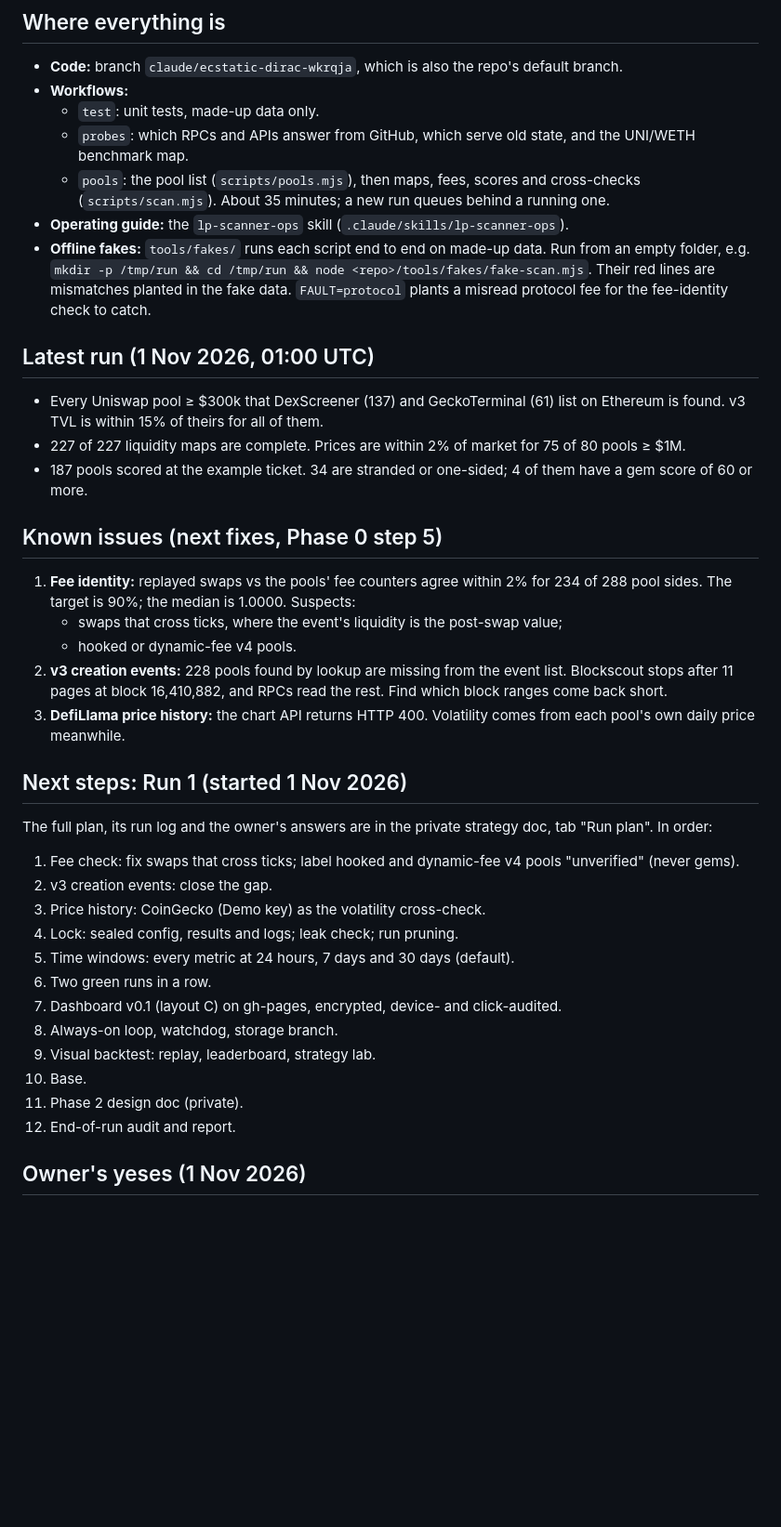
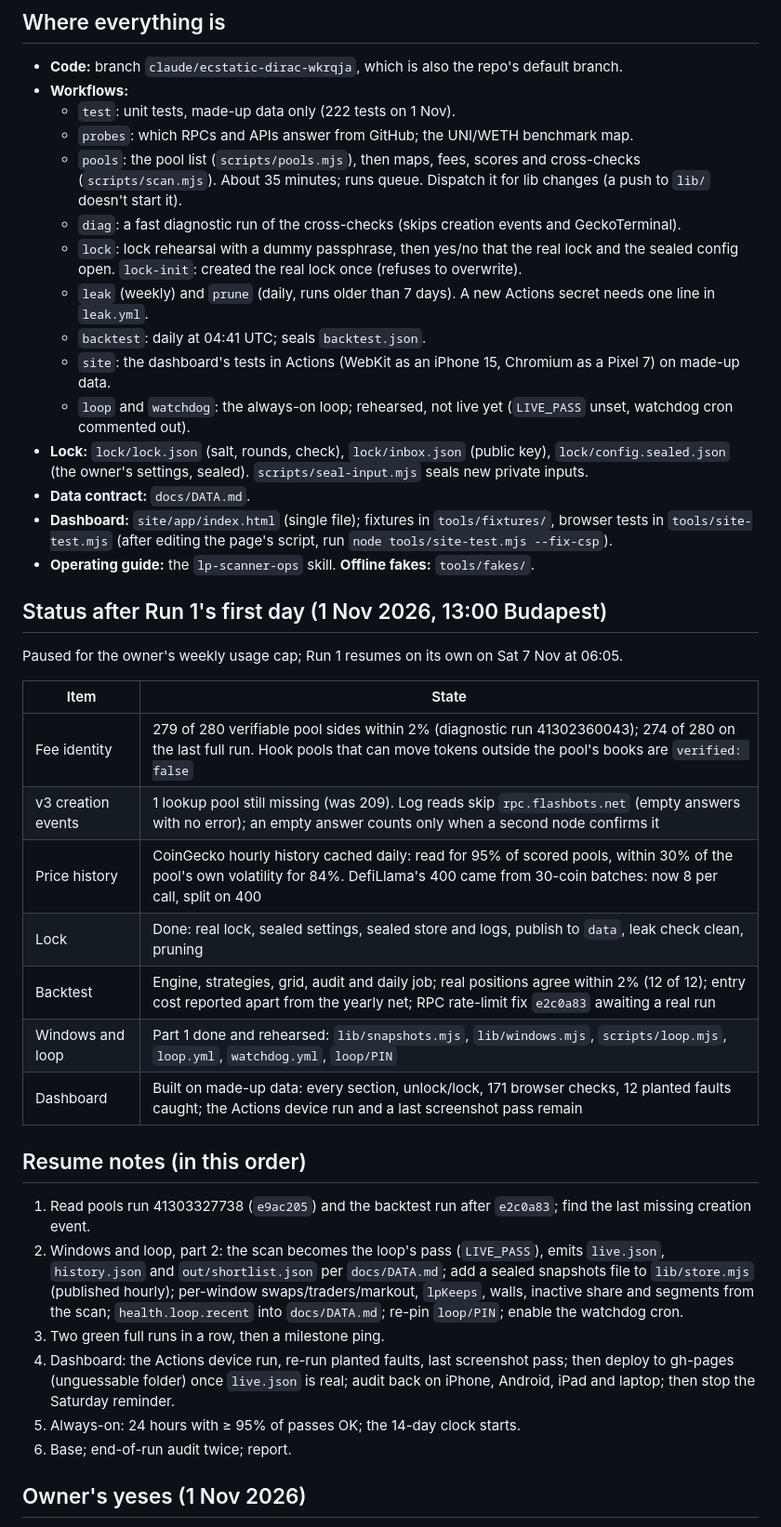
Before and after one commit to kereslek/assim-LS, a Markdown page: docs/STATE.md, the part around the change. Shown at 93% size. Drawn GitHub-style; blank space fills up the shorter version.

Commit message:
Update the handover state after Run 1's first day
Records each track's results, the workflows that now exist, and the
order to resume in after the weekly usage pause.

Co-Authored-By: Claude <noreply@anthropic.com>
Claude-Session: https://claude.ai/code/session_01VbmfDGsjysgMQYwqeJybjA

```diff
--- a/docs/STATE.md
+++ b/docs/STATE.md
@@ -7,42 +7,42 @@ parameters and results log live in their private strategy doc.
 
 - **Code:** branch `claude/ecstatic-dirac-wkrqja`, which is also the repo's default branch.
 - **Workflows:**
-  - `test`: unit tests, made-up data only.
-  - `probes`: which RPCs and APIs answer from GitHub, which serve old state, and the UNI/WETH benchmark map.
-  - `pools`: the pool list (`scripts/pools.mjs`), then maps, fees, scores and cross-checks (`scripts/scan.mjs`). About 35 minutes; a new run queues behind a running one.
-- **Operating guide:** the `lp-scanner-ops` skill (`.claude/skills/lp-scanner-ops`).
-- **Offline fakes:** `tools/fakes/` runs each script end to end on made-up data. Run from an empty folder, e.g. `mkdir -p /tmp/run && cd /tmp/run && node <repo>/tools/fakes/fake-scan.mjs`. Their red lines are mismatches planted in the fake data. `FAULT=protocol` plants a misread protocol fee for the fee-identity check to catch.
+  - `test`: unit tests, made-up data only (222 tests on 1 Nov).
+  - `probes`: which RPCs and APIs answer from GitHub; the UNI/WETH benchmark map.
+  - `pools`: the pool list (`scripts/pools.mjs`), then maps, fees, scores and cross-checks (`scripts/scan.mjs`). About 35 minutes; runs queue. Dispatch it for lib changes (a push to `lib/` doesn't start it).
+  - `diag`: a fast diagnostic run of the cross-checks (skips creation events and GeckoTerminal).
+  - `lock`: lock rehearsal with a dummy passphrase, then yes/no that the real lock and the sealed config open. `lock-init`: created the real lock once (refuses to overwrite).
+  - `leak` (weekly) and `prune` (daily, runs older than 7 days). A new Actions secret needs one line in `leak.yml`.
+  - `backtest`: daily at 04:41 UTC; seals `backtest.json`.
+  - `site`: the dashboard's tests in Actions (WebKit as an iPhone 15, Chromium as a Pixel 7) on made-up data.
+  - `loop` and `watchdog`: the always-on loop; rehearsed, not live yet (`LIVE_PASS` unset, watchdog cron commented out).
+- **Lock:** `lock/lock.json` (salt, rounds, check), `lock/inbox.json` (public key), `lock/config.sealed.json` (the owner's settings, sealed). `scripts/seal-input.mjs` seals new private inputs.
+- **Data contract:** `docs/DATA.md`.
+- **Dashboard:** `site/app/index.html` (single file); fixtures in `tools/fixtures/`, browser tests in `tools/site-test.mjs` (after editing the page's script, run `node tools/site-test.mjs --fix-csp`).
+- **Operating guide:** the `lp-scanner-ops` skill. **Offline fakes:** `tools/fakes/`.
 
-## Latest run (1 Nov 2026, 01:00 UTC)
+## Status after Run 1's first day (1 Nov 2026, 13:00 Budapest)
 
-- Every Uniswap pool ≥ $300k that DexScreener (137) and GeckoTerminal (61) list on Ethereum is found. v3 TVL is within 15% of theirs for all of them.
-- 227 of 227 liquidity maps are complete. Prices are within 2% of market for 75 of 80 pools ≥ $1M.
-- 187 pools scored at the example ticket. 34 are stranded or one-sided; 4 of them have a gem score of 60 or more.
+Paused for the owner's weekly usage cap; Run 1 resumes on its own on Sat 7 Nov at 06:05.
 
-## Known issues (next fixes, Phase 0 step 5)
+| Item | State |
+|---|---|
+| Fee identity | 279 of 280 verifiable pool sides within 2% (diagnostic run 41302360043); 274 of 280 on the last full run. Hook pools that can move tokens outside the pool's books are `verified: false` |
+| v3 creation events | 1 lookup pool still missing (was 209). Log reads skip `rpc.flashbots.net` (empty answers with no error); an empty answer counts only when a second node confirms it |
+| Price history | CoinGecko hourly history cached daily: read for 95% of scored pools, within 30% of the pool's own volatility for 84%. DefiLlama's 400 came from 30-coin batches: now 8 per call, split on 400 |
+| Lock | Done: real lock, sealed settings, sealed store and logs, publish to `data`, leak check clean, pruning |
+| Backtest | Engine, strategies, grid, audit and daily job; real positions agree within 2% (12 of 12); entry cost reported apart from the yearly net; RPC rate-limit fix `e2c0a83` awaiting a real run |
+| Windows and loop | Part 1 done and rehearsed: `lib/snapshots.mjs`, `lib/windows.mjs`, `scripts/loop.mjs`, `loop.yml`, `watchdog.yml`, `loop/PIN` |
+| Dashboard | Built on made-up data: every section, unlock/lock, 171 browser checks, 12 planted faults caught; the Actions device run and a last screenshot pass remain |
 
-1. **Fee identity:** replayed swaps vs the pools' fee counters agree within 2% for 234 of 288 pool sides. The target is 90%; the median is 1.0000. Suspects:
-   - swaps that cross ticks, where the event's liquidity is the post-swap value;
-   - hooked or dynamic-fee v4 pools.
-2. **v3 creation events:** 228 pools found by lookup are missing from the event list. Blockscout stops after 11 pages at block 16,410,882, and RPCs read the rest. Find which block ranges come back short.
-3. **DefiLlama price history:** the chart API returns HTTP 400. Volatility comes from each pool's own daily price meanwhile.
+## Resume notes (in this order)
 
-## Next steps: Run 1 (started 1 Nov 2026)
-
-The full plan, its run log and the owner's answers are in the private strategy doc, tab "Run plan". In order:
-
-1. Fee check: fix swaps that cross ticks; label hooked and dynamic-fee v4 pools "unverified" (never gems).
-2. v3 creation events: close the gap.
-3. Price history: CoinGecko (Demo key) as the volatility cross-check.
-4. Lock: sealed config, results and logs; leak check; run pruning.
-5. Time windows: every metric at 24 hours, 7 days and 30 days (default).
-6. Two green runs in a row.
-7. Dashboard v0.1 (layout C) on gh-pages, encrypted, device- and click-audited.
-8. Always-on loop, watchdog, storage branch.
-9. Visual backtest: replay, leaderboard, strategy lab.
-10. Base.
-11. Phase 2 design doc (private).
-12. End-of-run audit and report.
+1. Read pools run 41303327738 (`e9ac205`) and the backtest run after `e2c0a83`; find the last missing creation event.
+2. Windows and loop, part 2: the scan becomes the loop's pass (`LIVE_PASS`), emits `live.json`, `history.json` and `out/shortlist.json` per `docs/DATA.md`; add a sealed snapshots file to `lib/store.mjs` (published hourly); per-window swaps/traders/markout, `lpKeeps`, walls, inactive share and segments from the scan; `health.loop.recent` into `docs/DATA.md`; re-pin `loop/PIN`; enable the watchdog cron.
+3. Two green full runs in a row, then a milestone ping.
+4. Dashboard: the Actions device run, re-run planted faults, last screenshot pass; then deploy to gh-pages (unguessable folder) once `live.json` is real; audit back on iPhone, Android, iPad and laptop; then stop the Saturday reminder.
+5. Always-on: 24 hours with ≥ 95% of passes OK; the 14-day clock starts.
+6. Base; end-of-run audit twice; report.
 
 ## Owner's yeses (1 Nov 2026)
 
```
